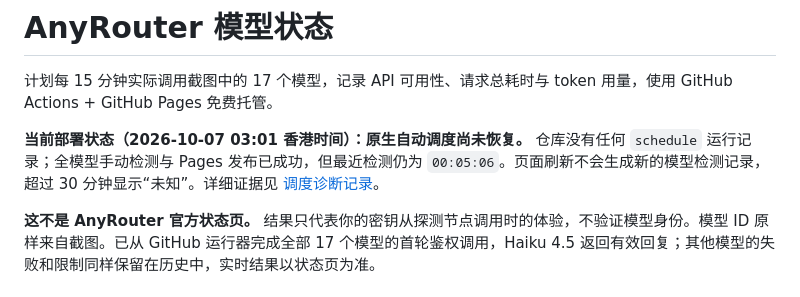
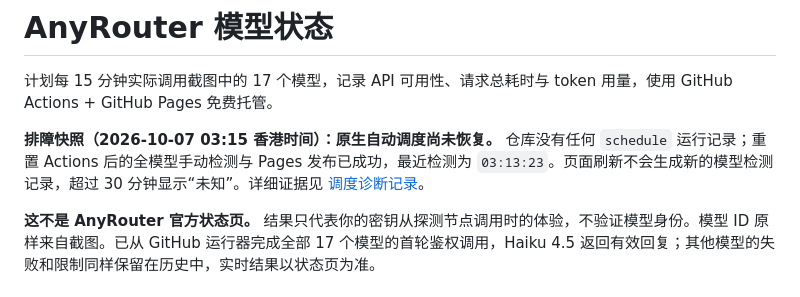
Before and after one commit to tonywang1201/anyrouter-healthcheck, a Markdown page: README.md, the part around the change. Rendered like a GitHub page.

Commit message:
Document repository Actions reset and support reproduction

```diff
--- a/README.md
+++ b/README.md
@@ -2,7 +2,7 @@
 
 计划每 15 分钟实际调用截图中的 17 个模型，记录 API 可用性、请求总耗时与 token 用量，使用 GitHub Actions + GitHub Pages 免费托管。
 
-**当前部署状态（2026-10-07 03:01 香港时间）：原生自动调度尚未恢复。** 仓库没有任何 `schedule` 运行记录；全模型手动检测与 Pages 发布已成功，但最近检测仍为 `00:05:06`。页面刷新不会生成新的模型检测记录，超过 30 分钟显示“未知”。详细证据见 [调度诊断记录](docs/scheduler-diagnostics.md)。
+**排障快照（2026-10-07 03:15 香港时间）：原生自动调度尚未恢复。** 仓库没有任何 `schedule` 运行记录；重置 Actions 后的全模型手动检测与 Pages 发布已成功，最近检测为 `03:13:23`。页面刷新不会生成新的模型检测记录，超过 30 分钟显示“未知”。详细证据见 [调度诊断记录](docs/scheduler-diagnostics.md)。
 
 **这不是 AnyRouter 官方状态页。** 结果只代表你的密钥从探测节点调用时的体验，不验证模型身份。模型 ID 原样来自截图。已从 GitHub 运行器完成全部 17 个模型的首轮鉴权调用，Haiku 4.5 返回有效回复；其他模型的失败和限制同样保留在历史中，实时结果以状态页为准。
 
```
Also changed, not shown: docs/github-support-draft.md (added, +47 -0 lines), docs/scheduler-diagnostics.md (+9 -0 lines).
